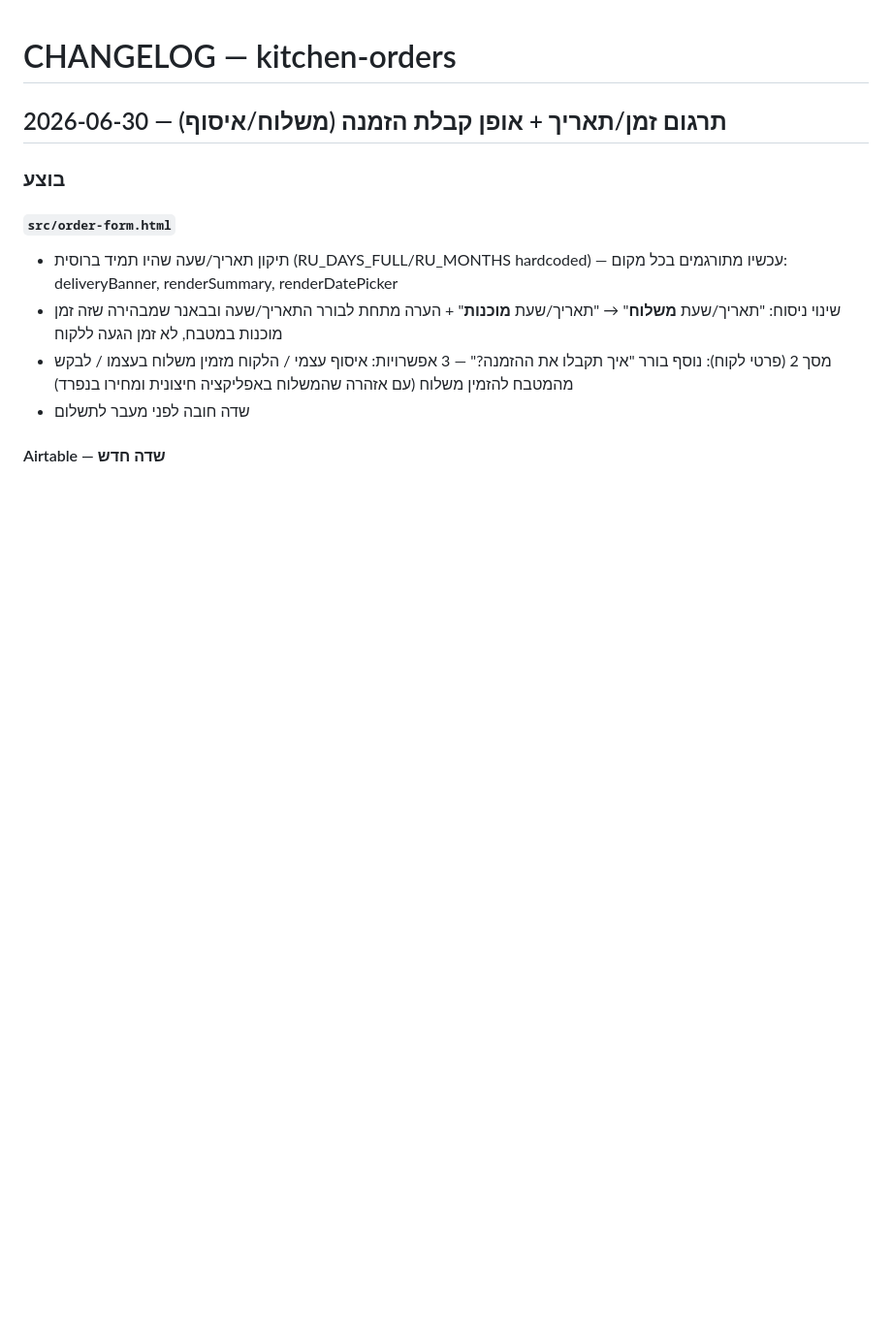
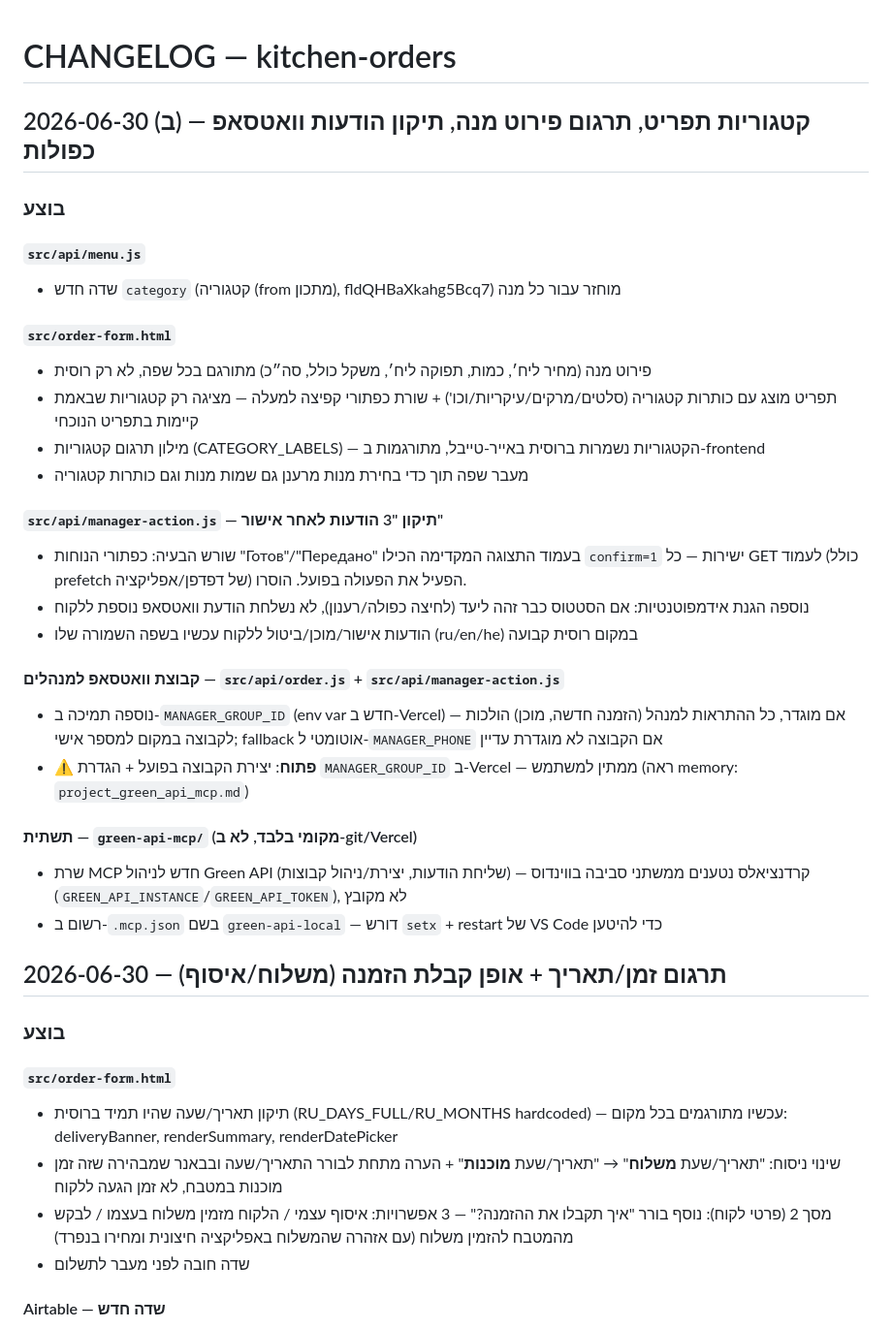
Before and after one commit to mordechay770/order, a Markdown page: CHANGELOG.md, the part around the change. Shown at 97% size. Drawn GitHub-style; blank space fills up the shorter version.

Commit message:
docs: changelog for category sections, dish i18n, WA approve fixes, group routing

```diff
--- a/CHANGELOG.md
+++ b/CHANGELOG.md
@@ -1,4 +1,30 @@
 # CHANGELOG — kitchen-orders
+
+## 2026-06-30 (ב) — קטגוריות תפריט, תרגום פירוט מנה, תיקון הודעות וואטסאפ כפולות
+
+### בוצע
+
+#### `src/api/menu.js`
+- שדה חדש `category` (קטגוריה (from מתכון), fldQHBaXkahg5Bcq7) מוחזר עבור כל מנה
+
+#### `src/order-form.html`
+- פירוט מנה (מחיר ליח׳, כמות, תפוקה ליח׳, משקל כולל, סה״כ) מתורגם בכל שפה, לא רק רוסית
+- תפריט מוצג עם כותרות קטגוריה (סלטים/מרקים/עיקריות/וכו') + שורת כפתורי קפיצה למעלה — מציגה רק קטגוריות שבאמת קיימות בתפריט הנוכחי
+- מילון תרגום קטגוריות (CATEGORY_LABELS) — הקטגוריות נשמרות ברוסית באייר-טייבל, מתורגמות ב-frontend
+- מעבר שפה תוך כדי בחירת מנות מרענן גם שמות מנות וגם כותרות קטגוריה
+
+#### `src/api/manager-action.js` — תיקון "3 הודעות לאחר אישור"
+- שורש הבעיה: כפתורי הנוחות "Готов"/"Передано" בעמוד התצוגה המקדימה הכילו `confirm=1` ישירות — כל GET לעמוד (כולל prefetch של דפדפן/אפליקציה) הפעיל את הפעולה בפועל. הוסרו.
+- נוספה הגנת אידמפוטנטיות: אם הסטטוס כבר זהה ליעד (לחיצה כפולה/רענון), לא נשלחת הודעת וואטסאפ נוספת ללקוח
+- הודעות אישור/מוכן/ביטול ללקוח עכשיו בשפה השמורה שלו (ru/en/he) במקום רוסית קבועה
+
+#### קבוצת וואטסאפ למנהלים — `src/api/order.js` + `src/api/manager-action.js`
+- נוספה תמיכה ב-`MANAGER_GROUP_ID` (env var חדש ב-Vercel) — אם מוגדר, כל ההתראות למנהל (הזמנה חדשה, מוכן) הולכות לקבוצה במקום למספר אישי; fallback אוטומטי ל-`MANAGER_PHONE` אם הקבוצה לא מוגדרת עדיין
+- ⚠️ **פתוח**: יצירת הקבוצה בפועל + הגדרת `MANAGER_GROUP_ID` ב-Vercel — ממתין למשתמש (ראה memory: `project_green_api_mcp.md`)
+
+#### תשתית — `green-api-mcp/` (מקומי בלבד, לא ב-git/Vercel)
+- שרת MCP חדש לניהול Green API (שליחת הודעות, יצירת/ניהול קבוצות) — קרדנציאלס נטענים ממשתני סביבה בווינדוס (`GREEN_API_INSTANCE`/`GREEN_API_TOKEN`), לא מקובץ
+- רשום ב-`.mcp.json` בשם `green-api-local` — דורש `setx` + restart של VS Code כדי להיטען
 
 ## 2026-06-30 — תרגום זמן/תאריך + אופן קבלת הזמנה (משלוח/איסוף)
 
```
